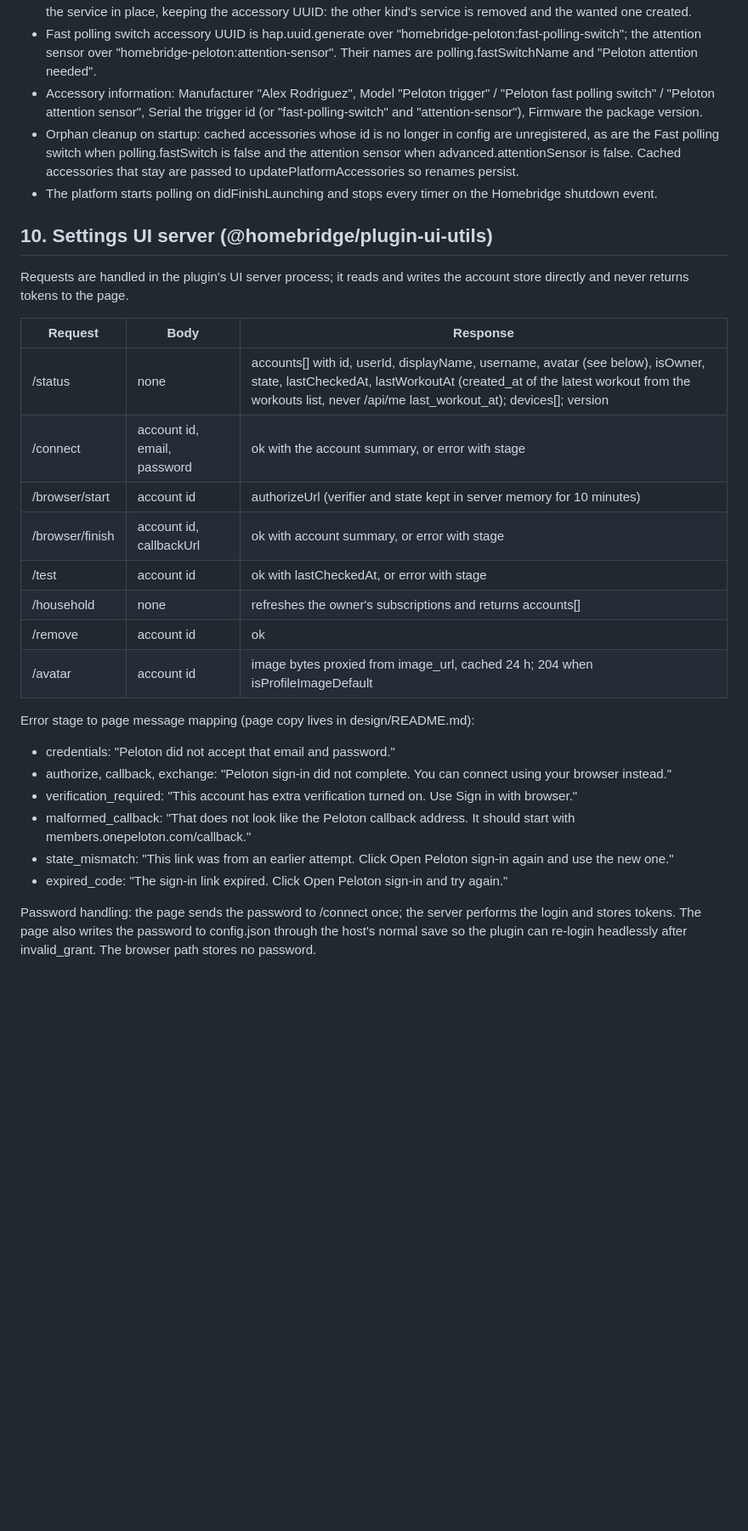
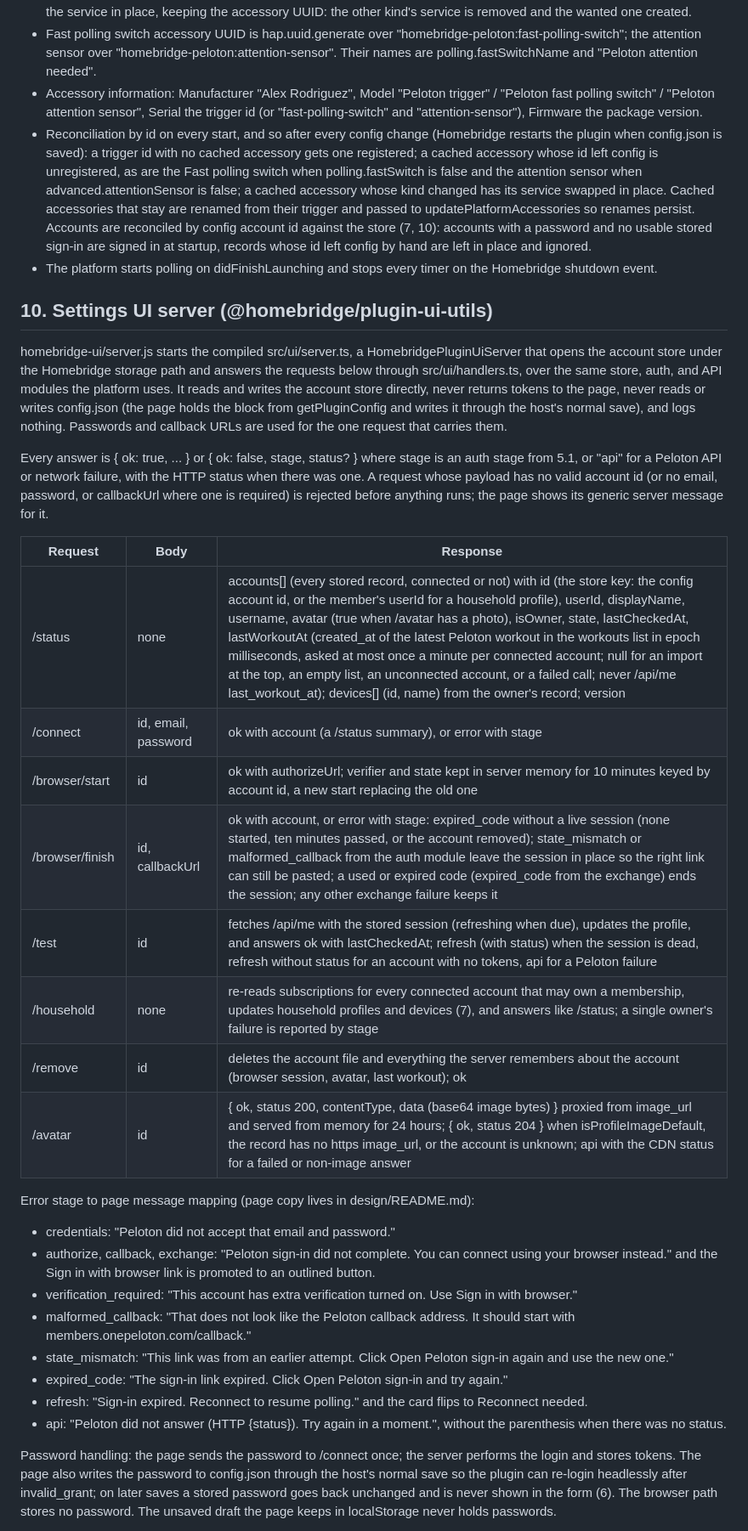
Before and after one commit to arodbuilds/homebridge-peloton, a Markdown page: SPEC.md, the part around one of its changes. Shown at 85% size. Drawn GitHub-style; blank space fills up the shorter version.

```diff
--- a/SPEC.md
+++ b/SPEC.md
@@ -227,31 +230,35 @@ Occupancy service, on while any account is in reconnect_needed, off otherwise. C
 - Accessory names come from the trigger name and are refreshed at startup, on the accessory and on the service's Name; UUIDs are hap.uuid.generate over "homebridge-peloton:trigger:{trigger id}". Changing accessory kind replaces the service in place, keeping the accessory UUID: the other kind's service is removed and the wanted one created.
 - Fast polling switch accessory UUID is hap.uuid.generate over "homebridge-peloton:fast-polling-switch"; the attention sensor over "homebridge-peloton:attention-sensor". Their names are polling.fastSwitchName and "Peloton attention needed".
 - Accessory information: Manufacturer "Alex Rodriguez", Model "Peloton trigger" / "Peloton fast polling switch" / "Peloton attention sensor", Serial the trigger id (or "fast-polling-switch" and "attention-sensor"), Firmware the package version.
-- Orphan cleanup on startup: cached accessories whose id is no longer in config are unregistered, as are the Fast polling switch when polling.fastSwitch is false and the attention sensor when advanced.attentionSensor is false. Cached accessories that stay are passed to updatePlatformAccessories so renames persist.
+- Reconciliation by id on every start, and so after every config change (Homebridge restarts the plugin when config.json is saved): a trigger id with no cached accessory gets one registered; a cached accessory whose id left config is unregistered, as are the Fast polling switch when polling.fastSwitch is false and the attention sensor when advanced.attentionSensor is false; a cached accessory whose kind changed has its service swapped in place. Cached accessories that stay are renamed from their trigger and passed to updatePlatformAccessories so renames persist. Accounts are reconciled by config account id against the store (7, 10): accounts with a password and no usable stored sign-in are signed in at startup, records whose id left config by hand are left in place and ignored.
 - The platform starts polling on didFinishLaunching and stops every timer on the Homebridge shutdown event.
 
 ## 10. Settings UI server (@homebridge/plugin-ui-utils)
 
-Requests are handled in the plugin's UI server process; it reads and writes the account store directly and never returns tokens to the page.
+homebridge-ui/server.js starts the compiled src/ui/server.ts, a HomebridgePluginUiServer that opens the account store under the Homebridge storage path and answers the requests below through src/ui/handlers.ts, over the same store, auth, and API modules the platform uses. It reads and writes the account store directly, never returns tokens to the page, never reads or writes config.json (the page holds the block from getPluginConfig and writes it through the host's normal save), and logs nothing. Passwords and callback URLs are used for the one request that carries them.
+
+Every answer is { ok: true, ... } or { ok: false, stage, status? } where stage is an auth stage from 5.1, or "api" for a Peloton API or network failure, with the HTTP status when there was one. A request whose payload has no valid account id (or no email, password, or callbackUrl where one is required) is rejected before anything runs; the page shows its generic server message for it.
 
 | Request | Body | Response |
 | --- | --- | --- |
-| /status | none | accounts[] with id, userId, displayName, username, avatar (see below), isOwner, state, lastCheckedAt, lastWorkoutAt (created_at of the latest workout from the workouts list, never /api/me last_workout_at); devices[]; version |
-| /connect | account id, email, password | ok with the account summary, or error with stage |
-| /browser/start | account id | authorizeUrl (verifier and state kept in server memory for 10 minutes) |
-| /browser/finish | account id, callbackUrl | ok with account summary, or error with stage |
-| /test | account id | ok with lastCheckedAt, or error with stage |
-| /household | none | refreshes the owner's subscriptions and returns accounts[] |
-| /remove | account id | ok |
-| /avatar | account id | image bytes proxied from image_url, cached 24 h; 204 when isProfileImageDefault |
+| /status | none | accounts[] (every stored record, connected or not) with id (the store key: the config account id, or the member's userId for a household profile), userId, displayName, username, avatar (true when /avatar has a photo), isOwner, state, lastCheckedAt, lastWorkoutAt (created_at of the latest Peloton workout in the workouts list in epoch milliseconds, asked at most once a minute per connected account; null for an import at the top, an empty list, an unconnected account, or a failed call; never /api/me last_workout_at); devices[] (id, name) from the owner's record; version |
+| /connect | id, email, password | ok with account (a /status summary), or error with stage |
+| /browser/start | id | ok with authorizeUrl; verifier and state kept in server memory for 10 minutes keyed by account id, a new start replacing the old one |
+| /browser/finish | id, callbackUrl | ok with account, or error with stage: expired_code without a live session (none started, ten minutes passed, or the account removed); state_mismatch or malformed_callback from the auth module leave the session in place so the right link can still be pasted; a used or expired code (expired_code from the exchange) ends the session; any other exchange failure keeps it |
+| /test | id | fetches /api/me with the stored session (refreshing when due), updates the profile, and answers ok with lastCheckedAt; refresh (with status) when the session is dead, refresh without status for an account with no tokens, api for a Peloton failure |
+| /household | none | re-reads subscriptions for every connected account that may own a membership, updates household profiles and devices (7), and answers like /status; a single owner's failure is reported by stage |
+| /remove | id | deletes the account file and everything the server remembers about the account (browser session, avatar, last workout); ok |
+| /avatar | id | { ok, status 200, contentType, data (base64 image bytes) } proxied from image_url and served from memory for 24 hours; { ok, status 204 } when isProfileImageDefault, the record has no https image_url, or the account is unknown; api with the CDN status for a failed or non-image answer |
 
 Error stage to page message mapping (page copy lives in design/README.md):
 - credentials: "Peloton did not accept that email and password."
-- authorize, callback, exchange: "Peloton sign-in did not complete. You can connect using your browser instead."
+- authorize, callback, exchange: "Peloton sign-in did not complete. You can connect using your browser instead." and the Sign in with browser link is promoted to an outlined button.
 - verification_required: "This account has extra verification turned on. Use Sign in with browser."
 - malformed_callback: "That does not look like the Peloton callback address. It should start with members.onepeloton.com/callback."
 - state_mismatch: "This link was from an earlier attempt. Click Open Peloton sign-in again and use the new one."
 - expired_code: "The sign-in link expired. Click Open Peloton sign-in and try again."
+- refresh: "Sign-in expired. Reconnect to resume polling." and the card flips to Reconnect needed.
+- api: "Peloton did not answer (HTTP {status}). Try again in a moment.", without the parenthesis when there was no status.
 
-Password handling: the page sends the password to /connect once; the server performs the login and stores tokens. The page also writes the password to config.json through the host's normal save so the plugin can re-login headlessly after invalid_grant. The browser path stores no password.
+Password handling: the page sends the password to /connect once; the server performs the login and stores tokens. The page also writes the password to config.json through the host's normal save so the plugin can re-login headlessly after invalid_grant; on later saves a stored password goes back unchanged and is never shown in the form (6). The browser path stores no password. The unsaved draft the page keeps in localStorage never holds passwords.
 
```
Also changed, not shown: other parts of SPEC.md (+24 -19 lines).
